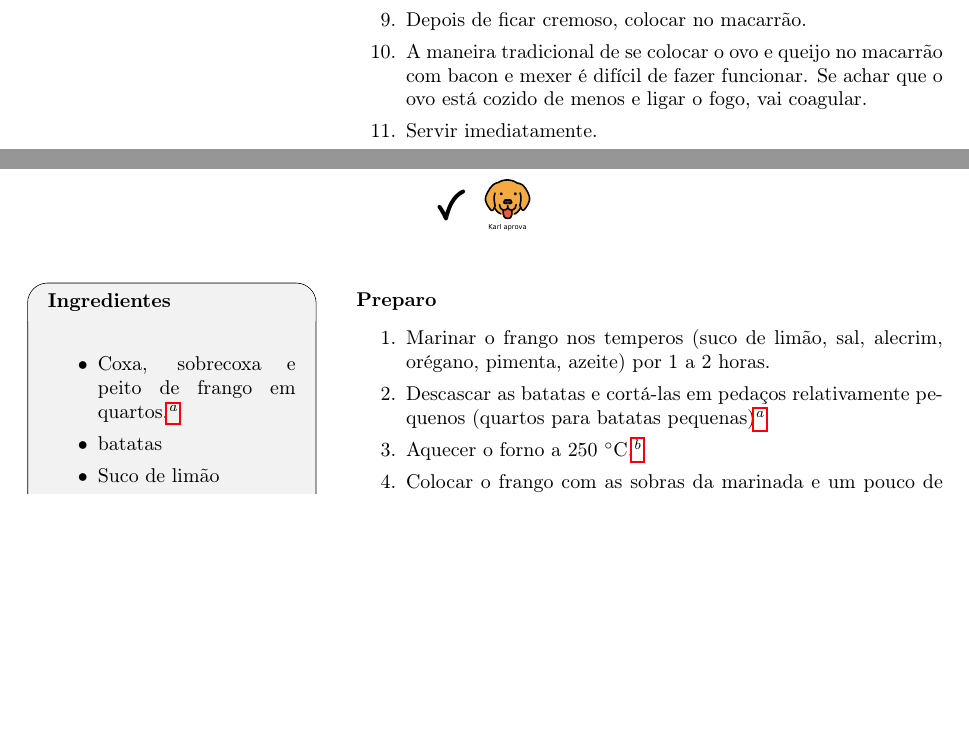
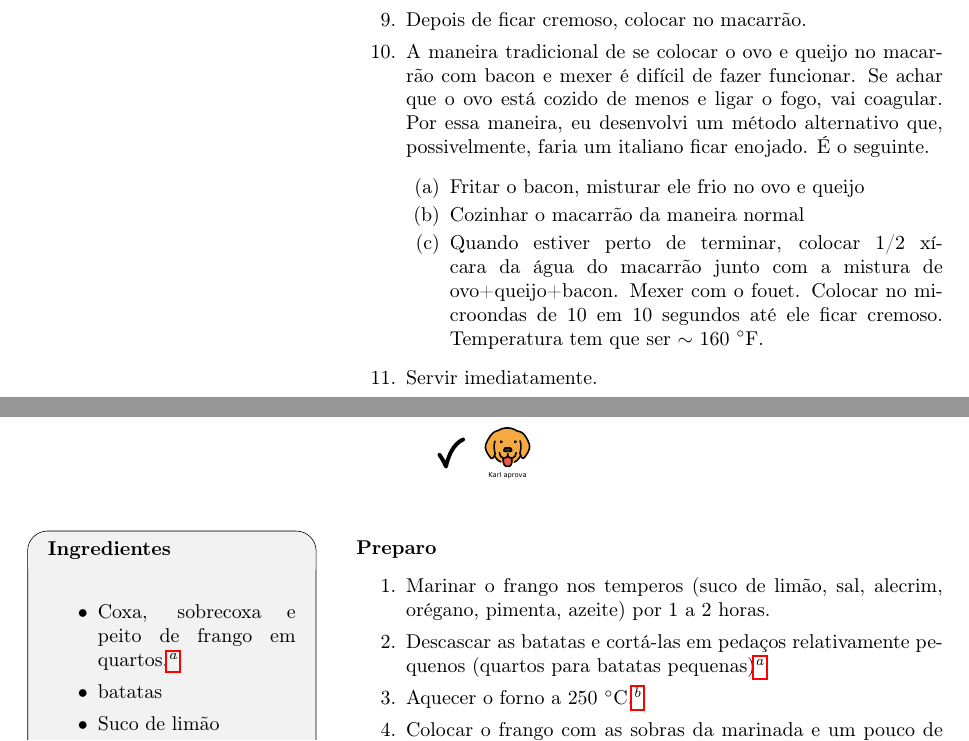
Before and after one commit to KarlClinckspoor/LivroDeReceitas, a LaTeX book (main.tex, which reads ReceitasSalgadas/EspagueteACarbonara.tex): two parts of pages 36 and 37 of 77, joined at a grey line, cut so that both start at the same text, the shorter picture padded with empty space. Compiled offline with pdfLaTeX.

Commit message:
Carbonara atualizado

```diff
--- a/ReceitasSalgadas/EspagueteACarbonara.tex
+++ b/ReceitasSalgadas/EspagueteACarbonara.tex
@@ -22,7 +22,16 @@
 		\item Depois de ficar cremoso, colocar no macarrão.
 		\item A maneira tradicional de se colocar o ovo e queijo no macarrão com bacon
 		      e mexer é difícil de fazer funcionar. Se achar que o ovo está cozido de
-		      menos e ligar o fogo, vai coagular.
+		      menos e ligar o fogo, vai coagular. Por essa maneira, eu desenvolvi um método alternativo que,
+          possivelmente, faria um italiano ficar enojado. É o seguinte.
+          \begin{enumerate}
+          \item Fritar o bacon, misturar ele frio no ovo e queijo
+          \item Cozinhar o macarrão da maneira normal
+          \item Quando estiver perto de terminar, colocar 1/2 xícara da água do macarrão junto com a mistura
+            de ovo+queijo+bacon. Mexer com o fouet. Colocar no microondas de 10 em 10 segundos até ele ficar
+            cremoso. Temperatura tem que ser $\sim$ 160 \grau F.
+          \end{enumerate}
+
 		\item Servir imediatamente.
 	\end{enumerate}
 }
```
